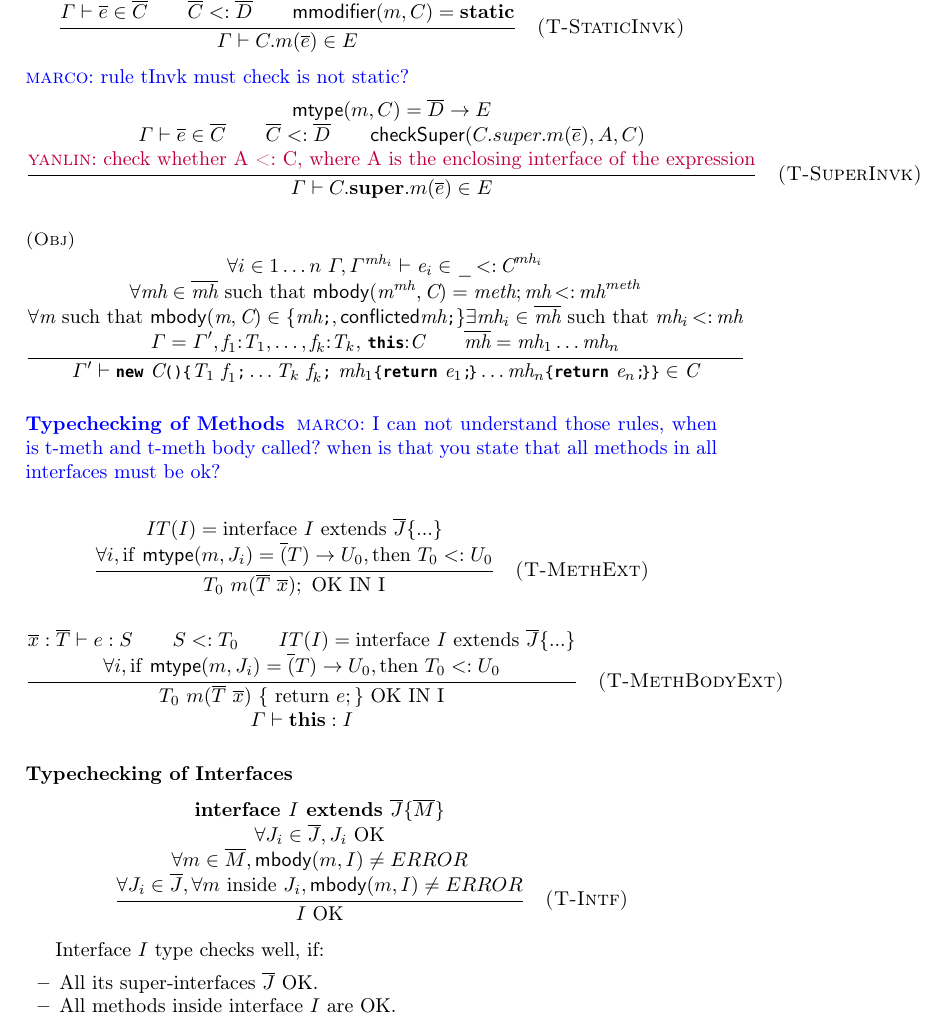
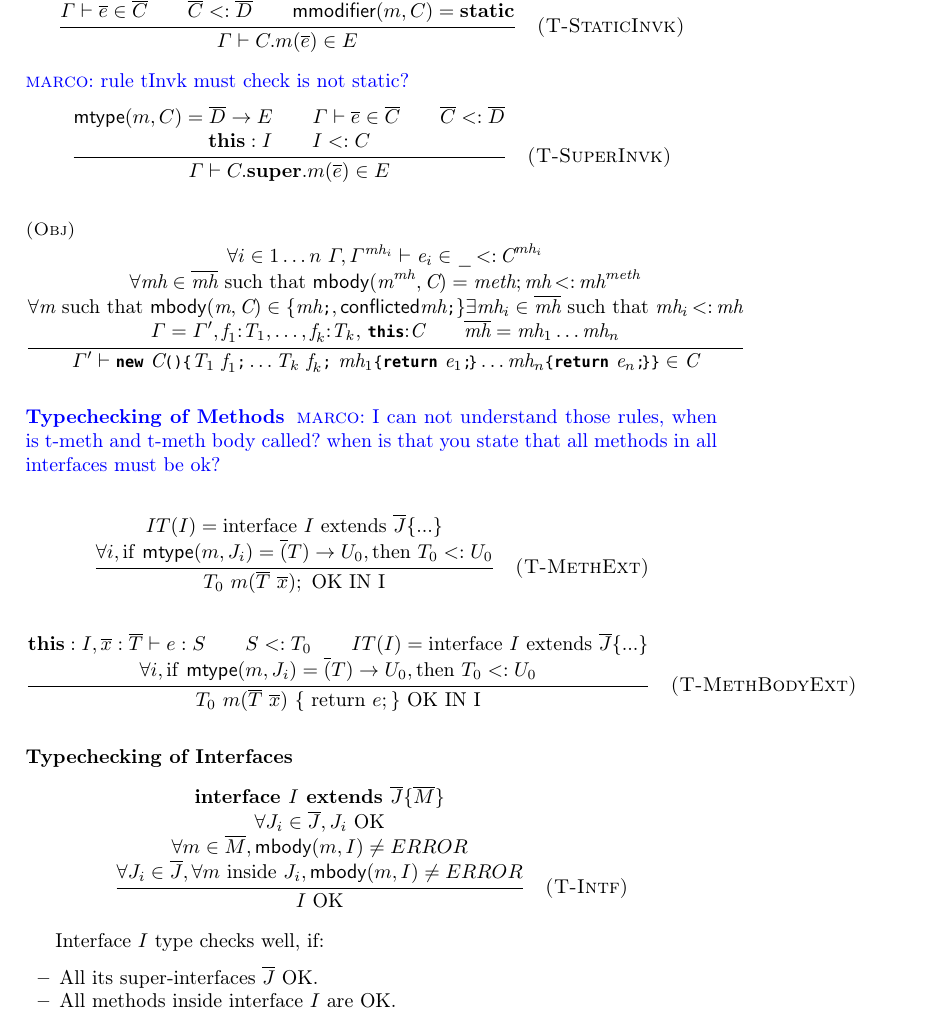
Before and after one commit to YanlinWang/MixinAnnoProcessor, a LaTeX paper (paper/paper.tex, which reads paper/sections/Formalization.tex): part of page 6 of 10, cut so that both start at the same text. Compiled offline with pdfLaTeX.

Commit message:
updated rules

```diff
--- a/paper/sections/Formalization.tex
+++ b/paper/sections/Formalization.tex
@@ -95,10 +95,8 @@ We need to show 2 things:
 \[
 \inferrule{\textsf{mtype}(m,C) = \overline{D} \to E \\
 \Gamma \vdash \overline{e} \in \overline{C} \\
-\overline{C} <: \overline{D} \\
-\textsf{checkSuper}(C.super.m(\overline{e}), A, C) \\\\
-\text{\yanlin{check whether A <: C, where A is the enclosing interface of the
-    expression}} }
+\overline{C} <: \overline{D} \\\\
+\textbf{this}:I \\  I <: C }
 {\Gamma \vdash C.\textbf{super}.m(\overline{e}) \in E}
 \quad \textsc{(T-SuperInvk)}
 \]
@@ -154,12 +152,12 @@ T_0 <: U_0 }
 
 \[
 \inferrule
-{\overline{x}:\overline{T} \vdash e:S \\ S <: T_0 \\
+{\textbf{this}:I, \overline{x}:\overline{T} \vdash e:S \\ S <: T_0 \\
 IT(I)=\text{interface } I \text{ extends } \overline{J} \text{\{...\}} \\
 \forall i,\text{if \textsf{mtype}}(m,J_i) = \overline(T) \to U_0, \text{then }
 T_0 <: U_0 }
 {T_0 \spc m(\overline{T} \spc \overline{x}) \text{ \{ return } e;\} \text{ OK IN
-    I} \\\\ \Gamma \vdash \textbf{this}:I }
+    I} }
 \quad \textsc{(T-MethBodyExt)}
 \]
 
```
